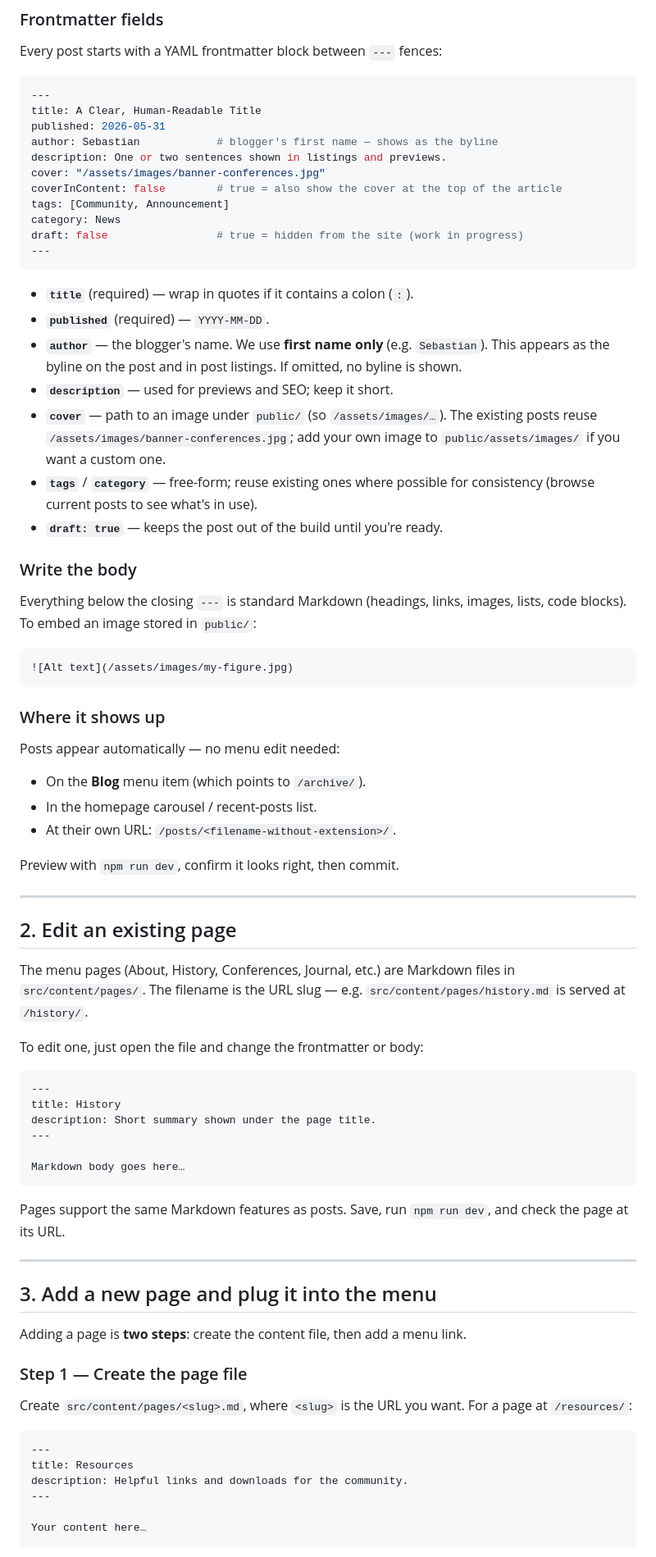
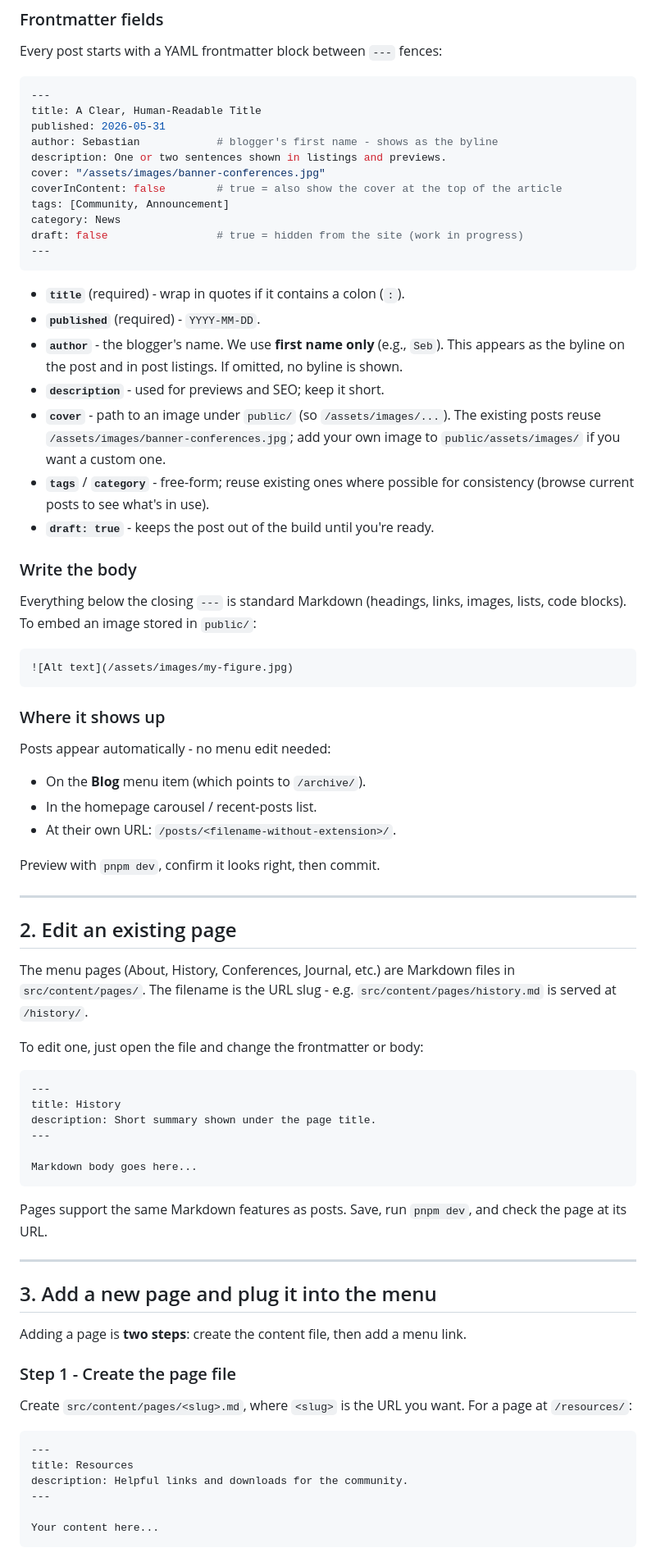
Before and after one commit to Ecohydraulics/ecohydraulics.github.io, a Markdown page: CONTRIBUTING.md, the part around one of its changes. Shown at 82% size. GitHub-like rendering.

````diff
--- a/CONTRIBUTING.md
+++ b/CONTRIBUTING.md
@@ -84,7 +70,7 @@ Every post starts with a YAML frontmatter block between `---` fences:
 ---
 title: A Clear, Human-Readable Title
 published: 2026-05-31
-author: Sebastian            # blogger's first name — shows as the byline
+author: Sebastian            # blogger's first name - shows as the byline
 description: One or two sentences shown in listings and previews.
 cover: "/assets/images/banner-conferences.jpg"
 coverInContent: false        # true = also show the cover at the top of the article
@@ -94,23 +80,17 @@ draft: false                 # true = hidden from the site (work in progress)
 ---
 ```
 
-- **`title`** (required) — wrap in quotes if it contains a colon (`:`).
-- **`published`** (required) — `YYYY-MM-DD`.
-- **`author`** — the blogger's name. We use **first name only** (e.g.
-  `Sebastian`). This appears as the byline on the post and in post listings. If
-  omitted, no byline is shown.
-- **`description`** — used for previews and SEO; keep it short.
-- **`cover`** — path to an image under `public/` (so `/assets/images/…`). The
-  existing posts reuse `/assets/images/banner-conferences.jpg`; add your own
-  image to `public/assets/images/` if you want a custom one.
-- **`tags`** / **`category`** — free-form; reuse existing ones where possible
-  for consistency (browse current posts to see what's in use).
-- **`draft: true`** — keeps the post out of the build until you're ready.
+- **`title`** (required) - wrap in quotes if it contains a colon (`:`).
+- **`published`** (required) - `YYYY-MM-DD`.
+- **`author`** - the blogger's name. We use **first name only** (e.g., `Seb`). This appears as the byline on the post and in post listings. If   omitted, no byline is shown.
+- **`description`** - used for previews and SEO; keep it short.
+- **`cover`** - path to an image under `public/` (so `/assets/images/...`). The existing posts reuse `/assets/images/banner-conferences.jpg`; add your own   image to `public/assets/images/` if you want a custom one.
+- **`tags`** / **`category`** - free-form; reuse existing ones where possible for consistency (browse current posts to see what's in use).
+- **`draft: true`** - keeps the post out of the build until you're ready.
 
 ### Write the body
 
-Everything below the closing `---` is standard Markdown (headings, links,
-images, lists, code blocks). To embed an image stored in `public/`:
+Everything below the closing `---` is standard Markdown (headings, links, images, lists, code blocks). To embed an image stored in `public/`:
 
 ```markdown
 ![Alt text](/assets/images/my-figure.jpg)
@@ -118,21 +98,19 @@ images, lists, code blocks). To embed an image stored in `public/`:
 
 ### Where it shows up
 
-Posts appear automatically — no menu edit needed:
+Posts appear automatically - no menu edit needed:
 
 - On the **Blog** menu item (which points to `/archive/`).
 - In the homepage carousel / recent-posts list.
 - At their own URL: `/posts/<filename-without-extension>/`.
 
-Preview with `npm run dev`, confirm it looks right, then commit.
+Preview with `pnpm dev`, confirm it looks right, then commit.
 
 ---
 
 ## 2. Edit an existing page
 
-The menu pages (About, History, Conferences, Journal, etc.) are Markdown files
-in `src/content/pages/`. The filename is the URL slug — e.g.
-`src/content/pages/history.md` is served at `/history/`.
+The menu pages (About, History, Conferences, Journal, etc.) are Markdown files in `src/content/pages/`. The filename is the URL slug - e.g. `src/content/pages/history.md` is served at `/history/`.
 
 To edit one, just open the file and change the frontmatter or body:
 
@@ -142,11 +120,10 @@ title: History
 description: Short summary shown under the page title.
 ---
 
-Markdown body goes here…
+Markdown body goes here...
 ```
 
-Pages support the same Markdown features as posts. Save, run `npm run dev`, and
-check the page at its URL.
+Pages support the same Markdown features as posts. Save, run `pnpm dev`, and check the page at its URL.
 
 ---
 
@@ -154,10 +131,9 @@ check the page at its URL.
 
 Adding a page is **two steps**: create the content file, then add a menu link.
 
-### Step 1 — Create the page file
+### Step 1 - Create the page file
 
-Create `src/content/pages/<slug>.md`, where `<slug>` is the URL you want. For a
-page at `/resources/`:
+Create `src/content/pages/<slug>.md`, where `<slug>` is the URL you want. For a page at `/resources/`:
 
 ```markdown
 ---
@@ -165,6 +141,6 @@ title: Resources
 description: Helpful links and downloads for the community.
 ---
 
-Your content here…
+Your content here...
 ```
 
````
Also changed, not shown: other parts of CONTRIBUTING.md (+26 -57 lines), README.md (+1 -1 lines).
